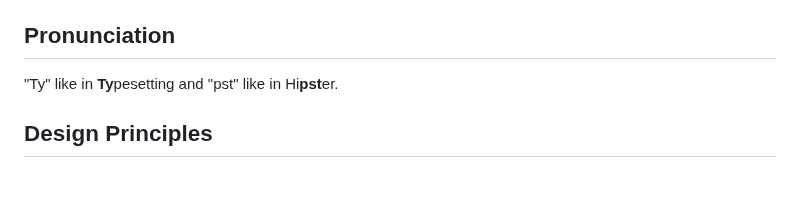
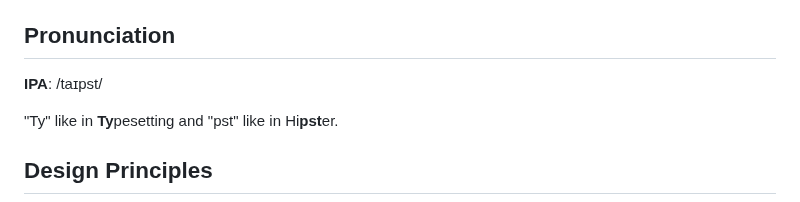
Before and after one commit to engsprama/typst, a Markdown page: README.md, the part around the change. Rendered like a GitHub page; blank space fills up the shorter version.

Commit message:
Added IPA pronunciation (#349)

```diff
--- a/README.md
+++ b/README.md
@@ -144,6 +144,8 @@ If you want to contribute and are wondering how everything works, also check out
 the [`ARCHITECTURE.md`][architecture] file. It explains how the compiler works.
 
 ## Pronunciation
+**IPA**: /taɪpst/
+
 "Ty" like in **Ty**pesetting and "pst" like in Hi**pst**er.
 
 ## Design Principles
```
